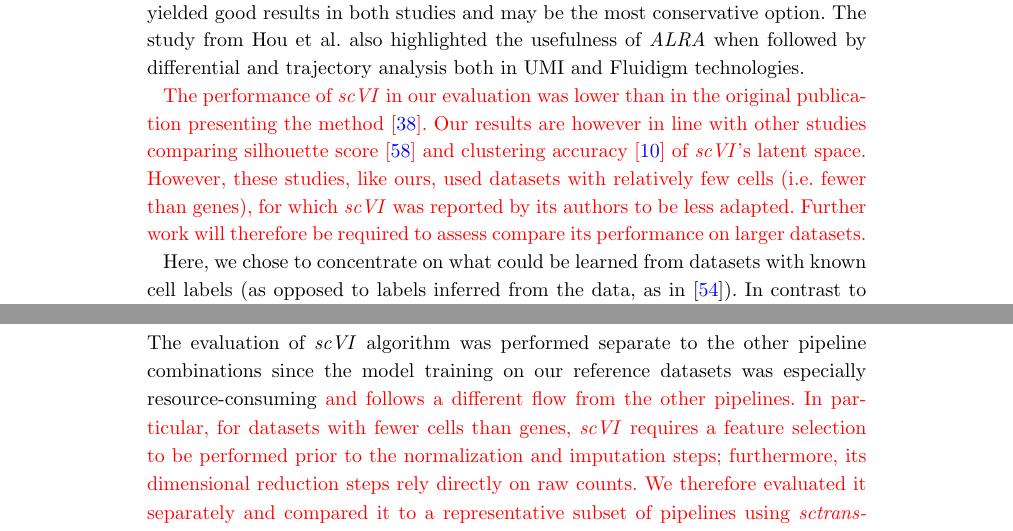
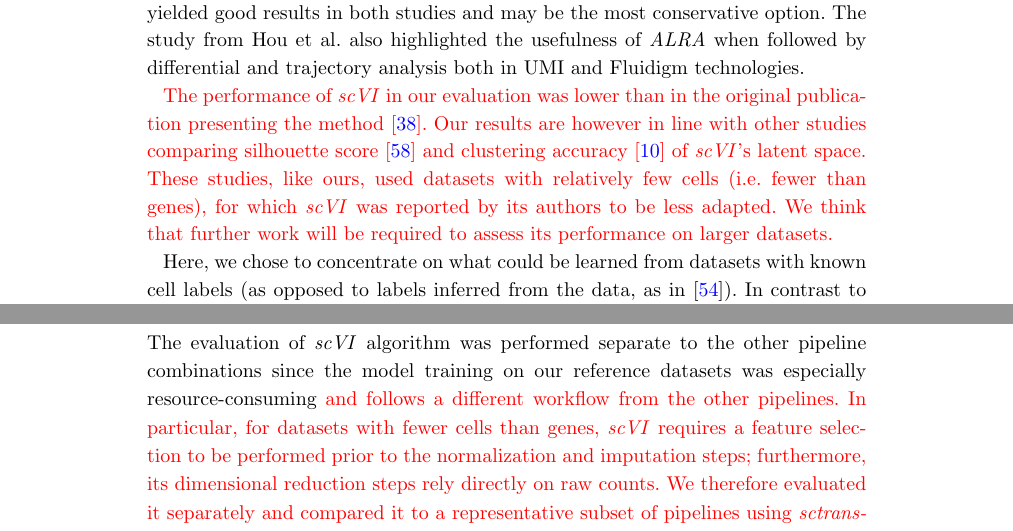
Before and after one commit to markrobinsonuzh/scRNA_pipelines_paper, a LaTeX document (bmc_article.tex): two parts of pages 15 and 19 of 32, joined at a grey line, cut so that both start at the same text. Compiled offline with pdfLaTeX.

Commit message:
Updates from Overleaf

```diff
--- a/bmc_article.tex
+++ b/bmc_article.tex
@@ -390,7 +390,7 @@ Among all tested pipelines, performance varied greatly across datasets. The Zhen
 
 Our recommendations are in line with the results of several other benchmarking studies. For instance, \textit{Seurat} and \textit{scran} methods were already shown to yield good clustering performance \cite{freytagComparison2018} and \textit{DrImpute} to improve the quality of downstream analyses \cite{ZhangImput2018}. A previous systematic comparison \cite{viethSystematic2019} instead found that the use of \textit{SAVERX} for denoising data and \textit{scran} for clustering yielded better performance on the ability to recover differentially-expressed genes, whereas we focused on the ability to recover cell populations. Another disagreement with the present recommendations come from the study of Hou et al. \cite{HouImput2020} that recommends \textit{SAVERX} and discourage the use of \textit{DCA} for better clustering, whereas our study found opposite results for these tools. Several differences in the design of our study could explain this contrast, such as the use of different metrics (ARI at true number of clusters, mean precision/ recall), of different datasets (Koh, Kumar, simMix simulations) and the use of different filtering and normalization strategies. \textit{ALRA} however yielded good results in both studies and may be the most conservative option. The study from Hou et al. also highlighted the usefulness of \textit{ALRA} when followed by differential and trajectory analysis both in UMI and Fluidigm technologies.
 
-{\color{red} The performance of \textit{scVI} in our evaluation was lower than in the original publication presenting the method \cite{lopezDeep2018}. Our results are however in line with other studies comparing silhouette score \cite{Aparicio2020} and clustering accuracy \cite{HouImput2020} of \textit{scVI}'s latent space. However, these studies, like ours, used datasets with relatively few cells (i.e. fewer than genes), for which \textit{scVI} was reported by its authors to be less adapted. Further work will therefore be required to assess compare its performance on larger datasets.}
+{\color{red} The performance of \textit{scVI} in our evaluation was lower than in the original publication presenting the method \cite{lopezDeep2018}. Our results are however in line with other studies comparing silhouette score \cite{Aparicio2020} and clustering accuracy \cite{HouImput2020} of \textit{scVI}'s latent space. These studies, like ours, used datasets with relatively few cells (i.e. fewer than genes), for which \textit{scVI} was reported by its authors to be less adapted. We think that further work will be required to assess its performance on larger datasets.}
 
 Here, we chose to concentrate on what could be learned from datasets with known cell labels (as opposed to labels inferred from the data, as in \cite{MereuCellAtlas2019}). In contrast to Tian et al. \cite{tianMixology2018}, who used RNA mixtures of known proportions, we chose to rely chiefly on real cells and their representative form of variability. Given the limited availability of such well-described datasets however, several aspects of single-cell analysis could not be compared, such as batch effect correction or multi-dataset integration. For these aspects of scRNAseq processing that are critical in some experimental designs, we refer the reader to previous evaluations \cite{TranBatch2020, StuartIntegration2019}. In addition, a focus on the identification of the subpopulations might fail to reveal methods that are instead best performing for tasks other than clustering, such as differential expression analysis or trajectory inference. Several informative benchmarks have already been performed on some of these topics \cite{CrowellMuscat2019, DalMolinDE2017, JaakkolaDE2017, SaelensTraject2019, SonesonDE2018, WangDE2019}. Yet, such evaluations could benefit from considering methods not in isolation, but as parts of a connected workflow, as we have done here. We believe that the \textit{pipeComp} framework is modular and flexible enough to integrate new steps in the pipeline, as shown by an example with imputation/denoising methods.
 
@@ -459,7 +459,7 @@ To estimate the correlation between the principal components and covariates such
 
 \subsection*{\textit{scVI} normalization and LD}
 
-The evaluation of \textit{scVI} algorithm was performed separate to the other pipeline combinations since the model training on our reference datasets was especially resource-consuming {\color{red} and follows a different flow from the other pipelines. In particular, for datasets with fewer cells than genes, \textit{scVI} requires a feature selection to be performed prior to the normalization and imputation steps; furthermore, its dimensional reduction steps rely directly on raw counts. We therefore evaluated it separately and compared it to a representative subset of pipelines using \textit{sctransform} normalization and \textit{Seurat}'s PCA dimension reduction method. The resulting evaluation is available in the Supplementary Figure 13.
+The evaluation of \textit{scVI} algorithm was performed separate to the other pipeline combinations since the model training on our reference datasets was especially resource-consuming {\color{red} and follows a different workflow from the other pipelines. In particular, for datasets with fewer cells than genes, \textit{scVI} requires a feature selection to be performed prior to the normalization and imputation steps; furthermore, its dimensional reduction steps rely directly on raw counts. We therefore evaluated it separately and compared it to a representative subset of pipelines using \textit{sctransform} normalization and \textit{Seurat}'s PCA dimension reduction method. The resulting evaluation is available in the Supplementary Figure 13.
 
 Using \textit{scVI}, we considered as imputed values the mean of the negative binomial distribution modeling the counts (accessed through the \textit{imputation} method). Following \textit{scVI}'s online documentation, we used the \textit{VAE} model, using a train size of 1, a training on 400 epochs and a learning rate of 0.001. As a major limitation of \textit{scVI} is the training on dataset with low gene to cell ratio, the features were subsampled to 2000 using the \textit{subsample\_genes} function, which resembles the \textit{Seurat} V3 VST gene selection method. All other parameters were left unmodified. The normalized values were computed from the normalized mean of the negative binomial distribution modeling the counts (accessed through the \textit{get\_sample\_scale} method).
 
```
Also changed, not shown: bmc_article.tex (6 more changed lines).
